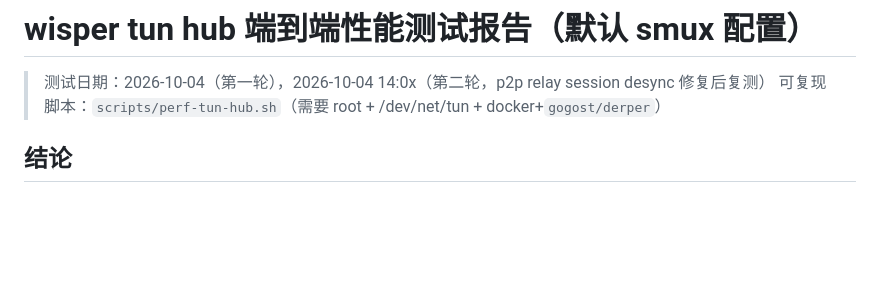
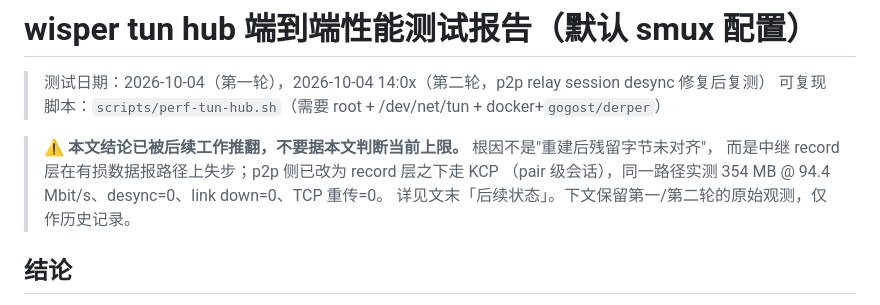
Before and after one commit to go-gost/wisper, a Markdown page: docs/tun-hub-bandwidth-e2e.md, the part around one of its changes. GitHub-like rendering; blank space fills up the shorter version.

```diff
--- a/docs/tun-hub-bandwidth-e2e.md
+++ b/docs/tun-hub-bandwidth-e2e.md
@@ -2,6 +2,11 @@
 
 > 测试日期：2026-10-04（第一轮），2026-10-04 14:0x（第二轮，p2p relay session desync 修复后复测）
 > 可复现脚本：`scripts/perf-tun-hub.sh`（需要 root + /dev/net/tun + docker+`gogost/derper`）
+
+> ⚠️ **本文结论已被后续工作推翻，不要据本文判断当前上限。** 根因不是"重建后残留字节未对齐"，
+> 而是中继 record 层在有损数据报路径上失步；p2p 侧已改为 record 层之下走 KCP
+> （pair 级会话），同一路径实测 354 MB @ 94.4 Mbit/s、desync=0、link down=0、TCP 重传=0。
+> 详见文末「后续状态」。下文保留第一/第二轮的原始观测，仅作历史记录。
 
 ## 结论
 
```
Also changed, not shown: other parts of docs/tun-hub-bandwidth-e2e.md (+43 -0 lines).
